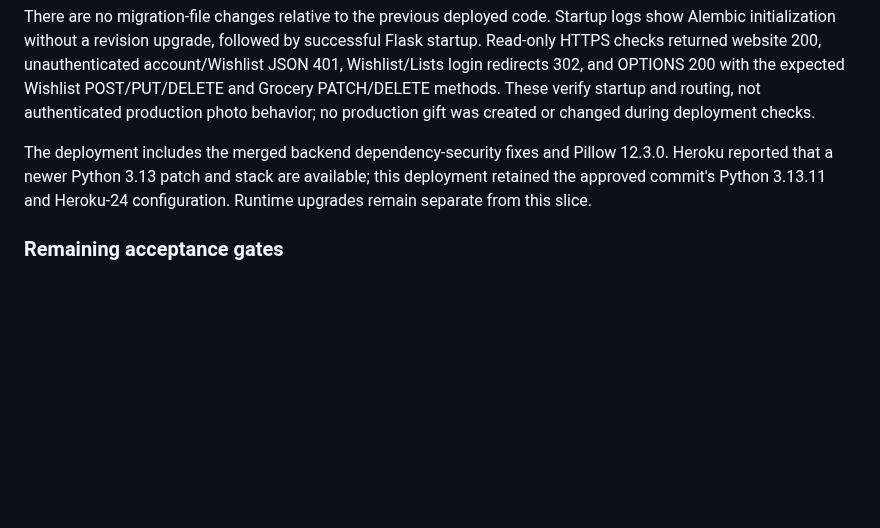
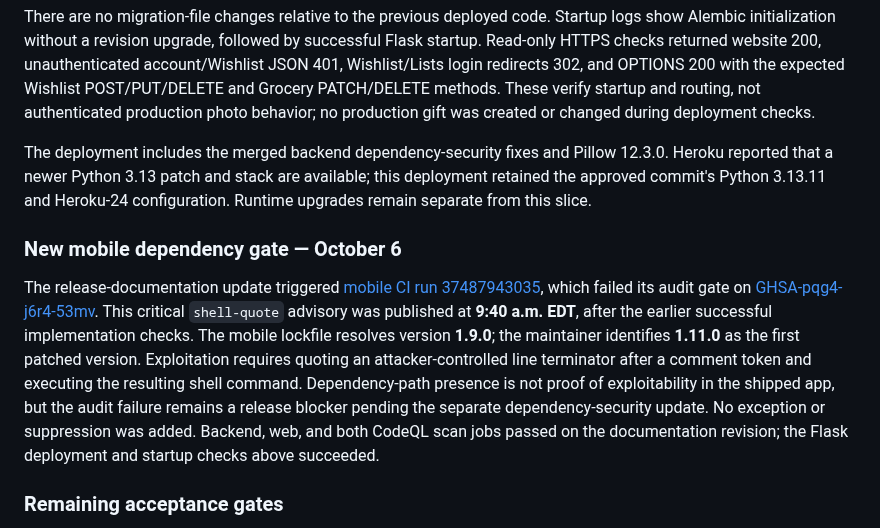
Before and after one commit to Kriordan/personal_portfolio, a Markdown page: docs/mobile-ui-validation.md, the part around the change. GitHub-like rendering; blank space fills up the shorter version.

Commit message:
Record newly published mobile dependency audit blocker

```diff
--- a/docs/mobile-ui-validation.md
+++ b/docs/mobile-ui-validation.md
@@ -220,6 +220,10 @@ There are no migration-file changes relative to the previous deployed code. Star
 
 The deployment includes the merged backend dependency-security fixes and Pillow 12.3.0. Heroku reported that a newer Python 3.13 patch and stack are available; this deployment retained the approved commit's Python 3.13.11 and Heroku-24 configuration. Runtime upgrades remain separate from this slice.
 
+### New mobile dependency gate — October 6
+
+The release-documentation update triggered [mobile CI run 37487943035](https://github.com/Kriordan/personal_portfolio/actions/runs/37487943035), which failed its audit gate on [GHSA-pqg4-j6r4-53mv](https://github.com/advisories/GHSA-pqg4-j6r4-53mv). This critical `shell-quote` advisory was published at **9:40 a.m. EDT**, after the earlier successful implementation checks. The mobile lockfile resolves version **1.9.0**; the maintainer identifies **1.11.0** as the first patched version. Exploitation requires quoting an attacker-controlled line terminator after a comment token and executing the resulting shell command. Dependency-path presence is not proof of exploitability in the shipped app, but the audit failure remains a release blocker pending the separate dependency-security update. No exception or suppression was added. Backend, web, and both CodeQL scan jobs passed on the documentation revision; the Flask deployment and startup checks above succeeded.
+
 ### Remaining acceptance gates
 
 The Mac locked during testing and computer control could not unlock it. Android interaction testing, final form-heading layout verification, swipe-dismiss recovery, the larger-text/software-keyboard and full VoiceOver/TalkBack passes, smaller-device checks, screenshot capture, web interaction testing, and cold preview links remain pending. The iPhone deletion response succeeded; final post-deletion navigation still needs visual confirmation.
```
